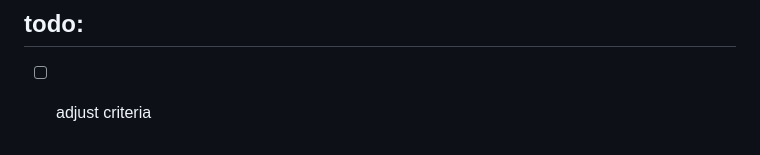
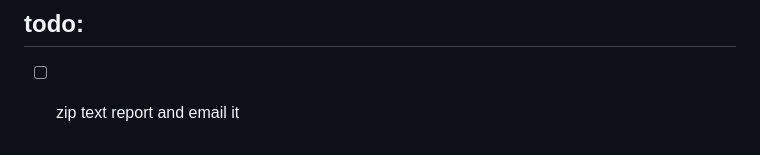
Before and after one commit to EricLarmanou/checkETC, a Markdown page: README.md, the part around the change. Drawn GitHub-style.

```diff
--- a/README.md
+++ b/README.md
@@ -71,4 +71,4 @@ optional arguments:
 | Plot | 0 | 1 |
 
 ## todo:
-- [ ] adjust criteria
+- [ ] zip text report and email it
```
